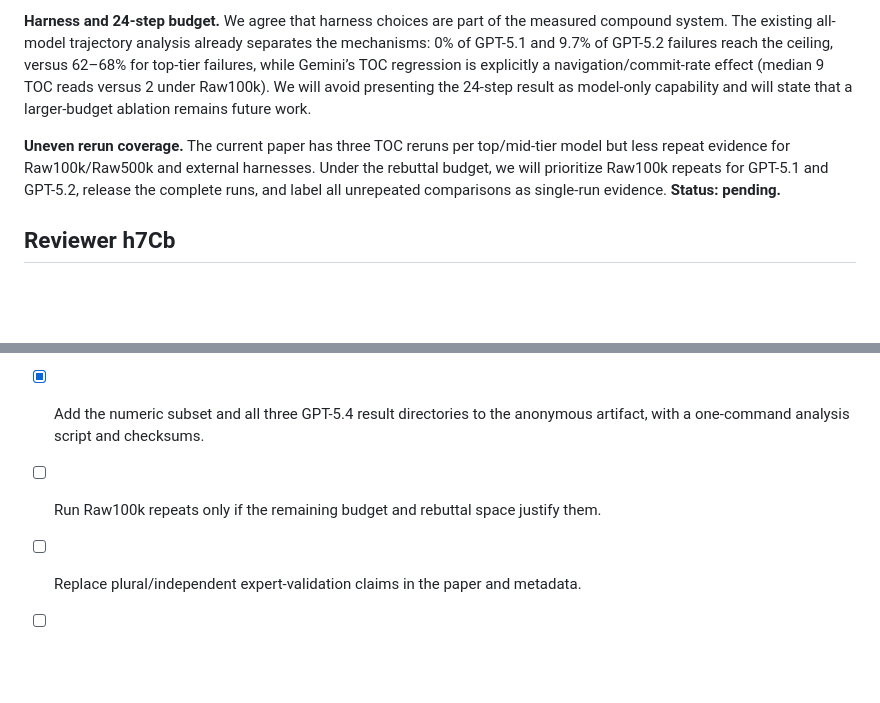
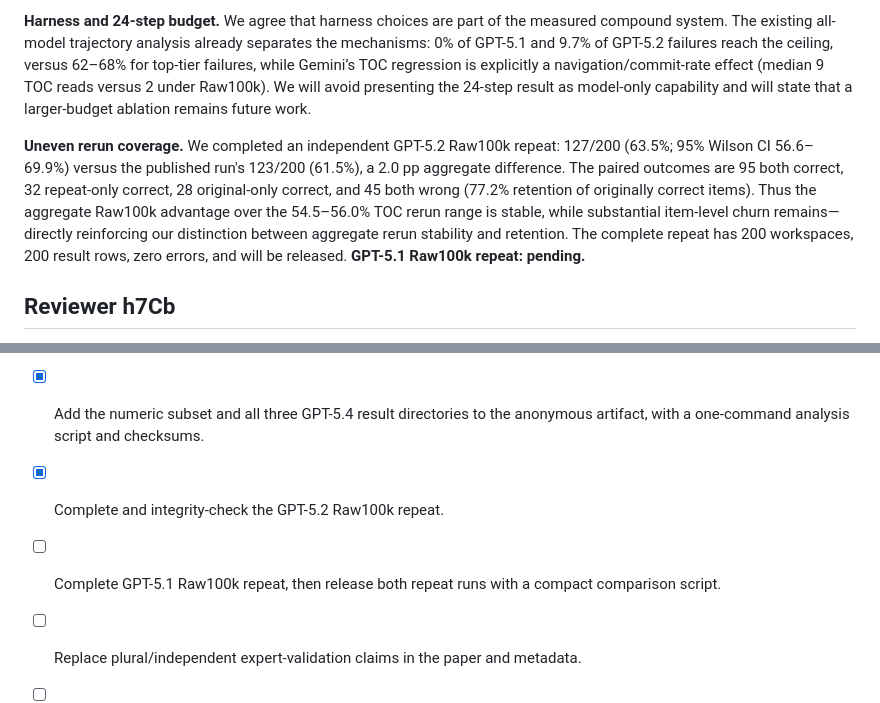
Before and after one commit to grenadeComing/geos_project, a Markdown page: paper_neurips_ed/rebuttal.md, 2 parts joined by grey strips. Drawn GitHub-style; blank space fills up the shorter version.

Commit message:
Record GPT-5.2 Raw100k repeat

```diff
--- a/paper_neurips_ed/rebuttal.md
+++ b/paper_neurips_ed/rebuttal.md
@@ -30,7 +30,7 @@ Status labels: **done** = supported by a checked artifact or existing analysis;
 
 **Harness and 24-step budget.** We agree that harness choices are part of the measured compound system. The existing all-model trajectory analysis already separates the mechanisms: 0% of GPT-5.1 and 9.7% of GPT-5.2 failures reach the ceiling, versus 62–68% for top-tier failures, while Gemini’s TOC regression is explicitly a navigation/commit-rate effect (median 9 TOC reads versus 2 under Raw100k). We will avoid presenting the 24-step result as model-only capability and will state that a larger-budget ablation remains future work.
 
-**Uneven rerun coverage.** The current paper has three TOC reruns per top/mid-tier model but less repeat evidence for Raw100k/Raw500k and external harnesses. Under the rebuttal budget, we will prioritize Raw100k repeats for GPT-5.1 and GPT-5.2, release the complete runs, and label all unrepeated comparisons as single-run evidence. **Status: pending.**
+**Uneven rerun coverage.** We completed an independent GPT-5.2 Raw100k repeat: 127/200 (63.5%; 95% Wilson CI 56.6–69.9%) versus the published run's 123/200 (61.5%), a 2.0 pp aggregate difference. The paired outcomes are 95 both correct, 32 repeat-only correct, 28 original-only correct, and 45 both wrong (77.2% retention of originally correct items). Thus the aggregate Raw100k advantage over the 54.5–56.0% TOC rerun range is stable, while substantial item-level churn remains—directly reinforcing our distinction between aggregate rerun stability and retention. The complete repeat has 200 workspaces, 200 result rows, zero errors, and will be released. **GPT-5.1 Raw100k repeat: pending.**
 
 ## Reviewer h7Cb
 
@@ -48,6 +48,7 @@ Status labels: **done** = supported by a checked artifact or existing analysis;
 - [ ] Account for every artifact underlying Tables 2, 3, and 5; do not claim full reproduction before this is complete.
 - [x] Rerun and verify the minimal GPT-5.4 numeric-answer agent condition.
 - [x] Add the numeric subset and all three GPT-5.4 result directories to the anonymous artifact, with a one-command analysis script and checksums.
-- [ ] Run Raw100k repeats only if the remaining budget and rebuttal space justify them.
+- [x] Complete and integrity-check the GPT-5.2 Raw100k repeat.
+- [ ] Complete GPT-5.1 Raw100k repeat, then release both repeat runs with a compact comparison script.
 - [ ] Replace plural/independent expert-validation claims in the paper and metadata.
 - [ ] Narrow title/generalization language and define capability tiers formally.
```
